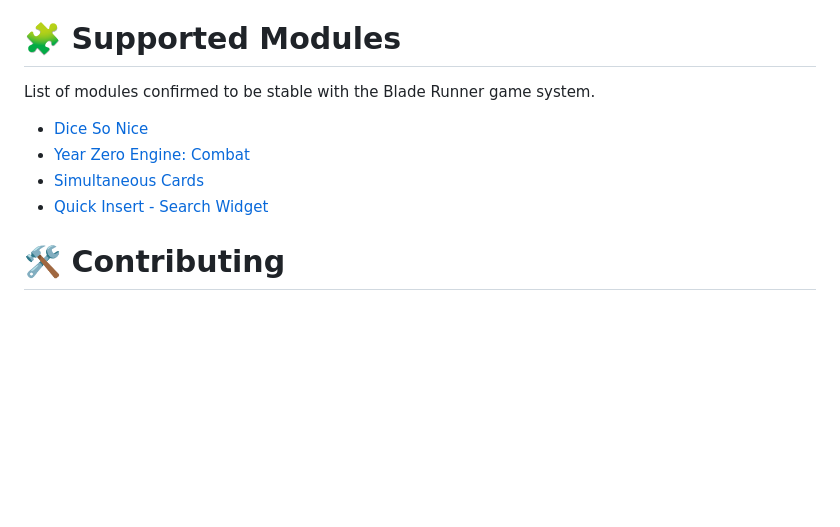
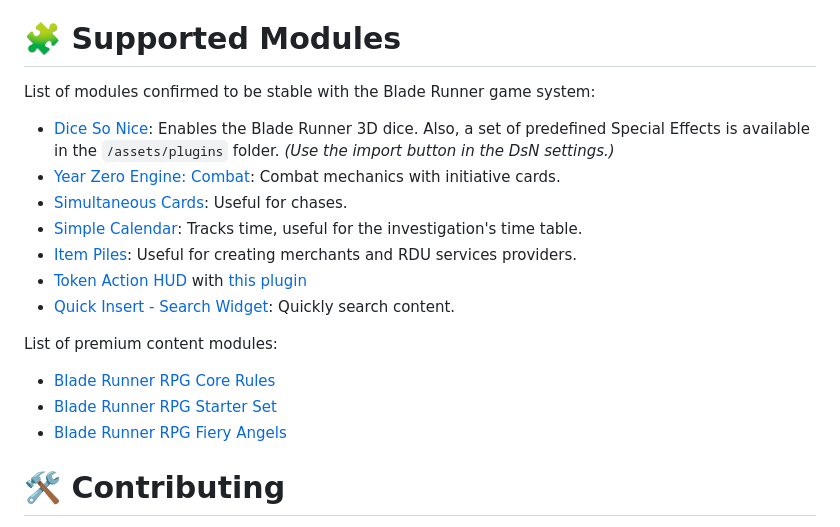
Before and after one commit to fvtt-fria-ligan/blade-runner-foundry-vtt, a Markdown page: README.md, the part around the change. GitHub-like rendering; blank space fills up the shorter version.

Commit message:
docs(readme): 📚️ Add more recommended modules

```diff
--- a/README.md
+++ b/README.md
@@ -69,12 +69,21 @@ The core system features no content. It only provides support for various mechan
 
 # 🧩 Supported Modules
 
-List of modules confirmed to be stable with the Blade Runner game system.
+List of modules confirmed to be stable with the Blade Runner game system:
 
-- [Dice So Nice](https://foundryvtt.com/packages/dice-so-nice/)
-- [Year Zero Engine: Combat](https://foundryvtt.com/packages/yze-combat)
-- [Simultaneous Cards](https://foundryvtt.com/packages/simultaneous-cards)
-- [Quick Insert - Search Widget](https://foundryvtt.com/packages/quick-insert)
+- [Dice So Nice](https://foundryvtt.com/packages/dice-so-nice/): Enables the Blade Runner 3D dice. Also, a set of predefined Special Effects is available in the `/assets/plugins` folder. _(Use the import button in the DsN settings.)_
+- [Year Zero Engine: Combat](https://foundryvtt.com/packages/yze-combat): Combat mechanics with initiative cards.
+- [Simultaneous Cards](https://foundryvtt.com/packages/simultaneous-cards): Useful for chases.
+- [Simple Calendar](https://foundryvtt.com/packages/foundryvtt-simple-calendar): Tracks time, useful for the investigation's time table.
+- [Item Piles](https://foundryvtt.com/packages/item-piles): Useful for creating merchants and RDU services providers.
+- [Token Action HUD](https://foundryvtt.com/packages/token-action-hud-core) with [this plugin](https://foundryvtt.com/packages/token-action-hud-bladerunner)
+- [Quick Insert - Search Widget](https://foundryvtt.com/packages/quick-insert): Quickly search content.
+
+List of premium content modules:
+
+- [Blade Runner RPG Core Rules](https://foundryvtt.com/packages/blade-runner-core-game)
+- [Blade Runner RPG Starter Set](https://foundryvtt.com/packages/blade-runner-starter-set)
+- [Blade Runner RPG Fiery Angels](https://foundryvtt.com/packages/blade-runner-fiery-angels)
 
 # 🛠️ Contributing
 
```
